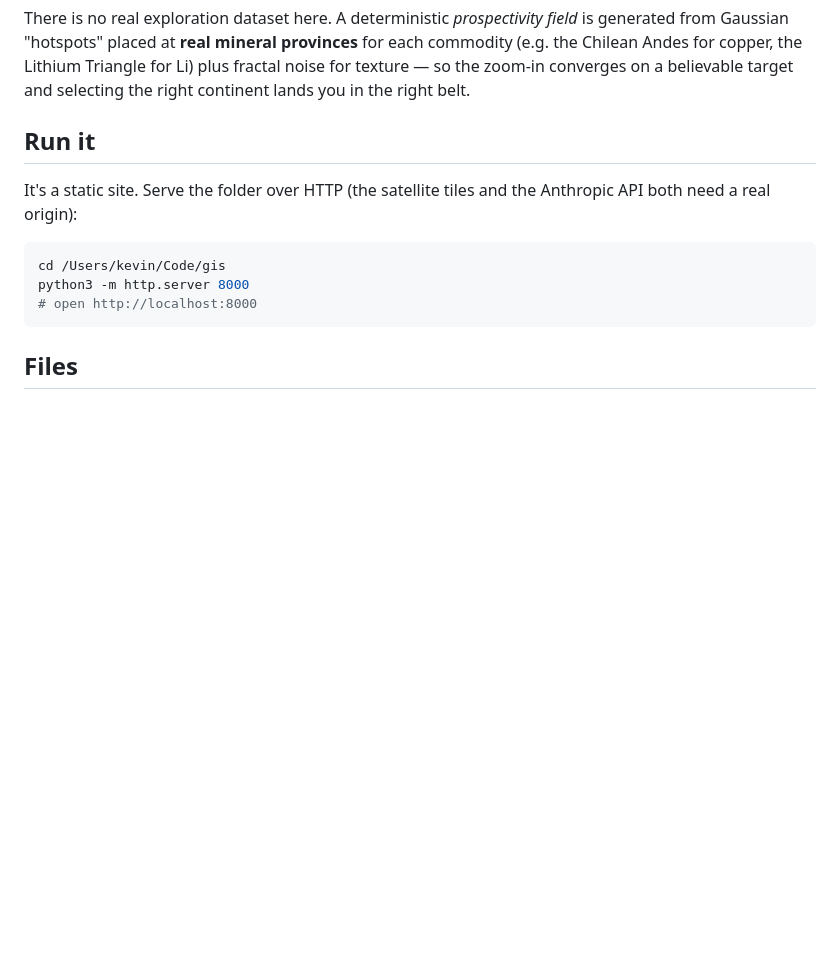
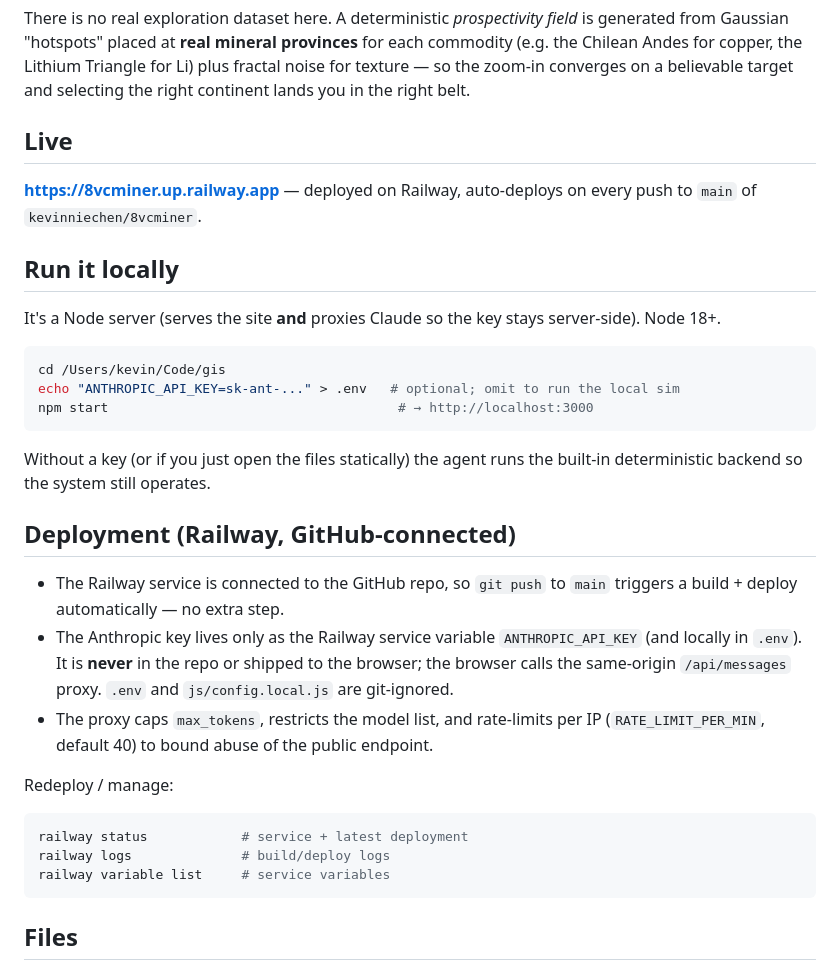
Before and after one commit to kevinniechen/8vcminer, a Markdown page: README.md, the part around the change. GitHub-like rendering; blank space fills up the shorter version.

Commit message:
Add per-IP rate limit, deploy docs, live URL
Co-Authored-By: Claude Opus 4.8 (1M context) <noreply@anthropic.com>
Claude-Session: https://claude.ai/code/session_01GptN7Wy4sxBy48LdXRVPzp

````diff
--- a/README.md
+++ b/README.md
@@ -51,15 +51,42 @@ each commodity (e.g. the Chilean Andes for copper, the Lithium Triangle for Li)
 plus fractal noise for texture — so the zoom-in converges on a believable target
 and selecting the right continent lands you in the right belt.
 
-## Run it
+## Live
 
-It's a static site. Serve the folder over HTTP (the satellite tiles and the
-Anthropic API both need a real origin):
+**https://8vcminer.up.railway.app** — deployed on Railway, auto-deploys on every
+push to `main` of `kevinniechen/8vcminer`.
+
+## Run it locally
+
+It's a Node server (serves the site **and** proxies Claude so the key stays
+server-side). Node 18+.
 
 ```bash
 cd /Users/kevin/Code/gis
-python3 -m http.server 8000
-# open http://localhost:8000
+echo "ANTHROPIC_API_KEY=sk-ant-..." > .env   # optional; omit to run the local sim
+npm start                                     # → http://localhost:3000
+```
+
+Without a key (or if you just open the files statically) the agent runs the
+built-in deterministic backend so the system still operates.
+
+## Deployment (Railway, GitHub-connected)
+
+- The Railway service is connected to the GitHub repo, so `git push` to `main`
+  triggers a build + deploy automatically — no extra step.
+- The Anthropic key lives only as the Railway service variable
+  `ANTHROPIC_API_KEY` (and locally in `.env`). It is **never** in the repo or
+  shipped to the browser; the browser calls the same-origin `/api/messages`
+  proxy. `.env` and `js/config.local.js` are git-ignored.
+- The proxy caps `max_tokens`, restricts the model list, and rate-limits per IP
+  (`RATE_LIMIT_PER_MIN`, default 40) to bound abuse of the public endpoint.
+
+Redeploy / manage:
+
+```bash
+railway status            # service + latest deployment
+railway logs              # build/deploy logs
+railway variable list     # service variables
 ```
 
 ## Files
````
